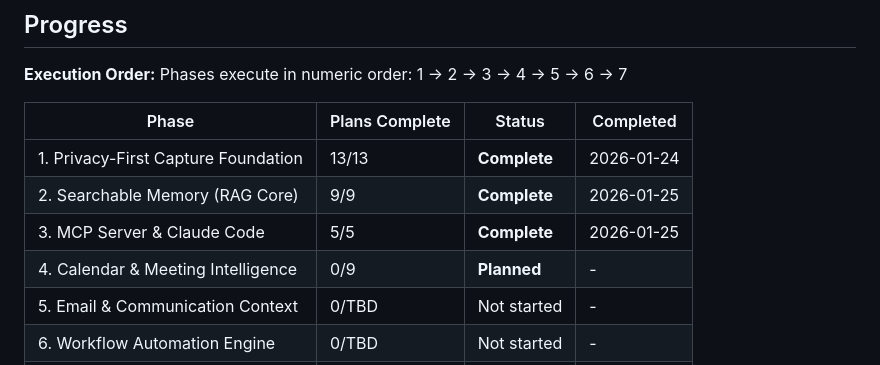
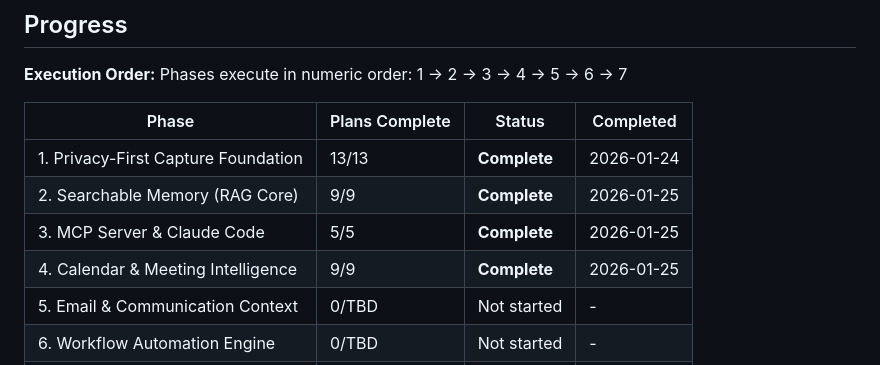
Before and after one commit to Arnarsson/Jarvis, a Markdown page: .planning/ROADMAP.md, the part around one of its changes. GitHub-like rendering.

```diff
--- a/.planning/ROADMAP.md
+++ b/.planning/ROADMAP.md
@@ -170,7 +170,7 @@ Phases execute in numeric order: 1 -> 2 -> 3 -> 4 -> 5 -> 6 -> 7
 | 1. Privacy-First Capture Foundation | 13/13 | **Complete** | 2026-01-24 |
 | 2. Searchable Memory (RAG Core) | 9/9 | **Complete** | 2026-01-25 |
 | 3. MCP Server & Claude Code | 5/5 | **Complete** | 2026-01-25 |
-| 4. Calendar & Meeting Intelligence | 0/9 | **Planned** | - |
+| 4. Calendar & Meeting Intelligence | 9/9 | **Complete** | 2026-01-25 |
 | 5. Email & Communication Context | 0/TBD | Not started | - |
 | 6. Workflow Automation Engine | 0/TBD | Not started | - |
 | 7. Web UI & Visualization | 0/TBD | Not started | - |
```
Also changed, not shown: other parts of .planning/ROADMAP.md (+9 -9 lines), .planning/STATE.md (+10 -6 lines), 1 other file.
